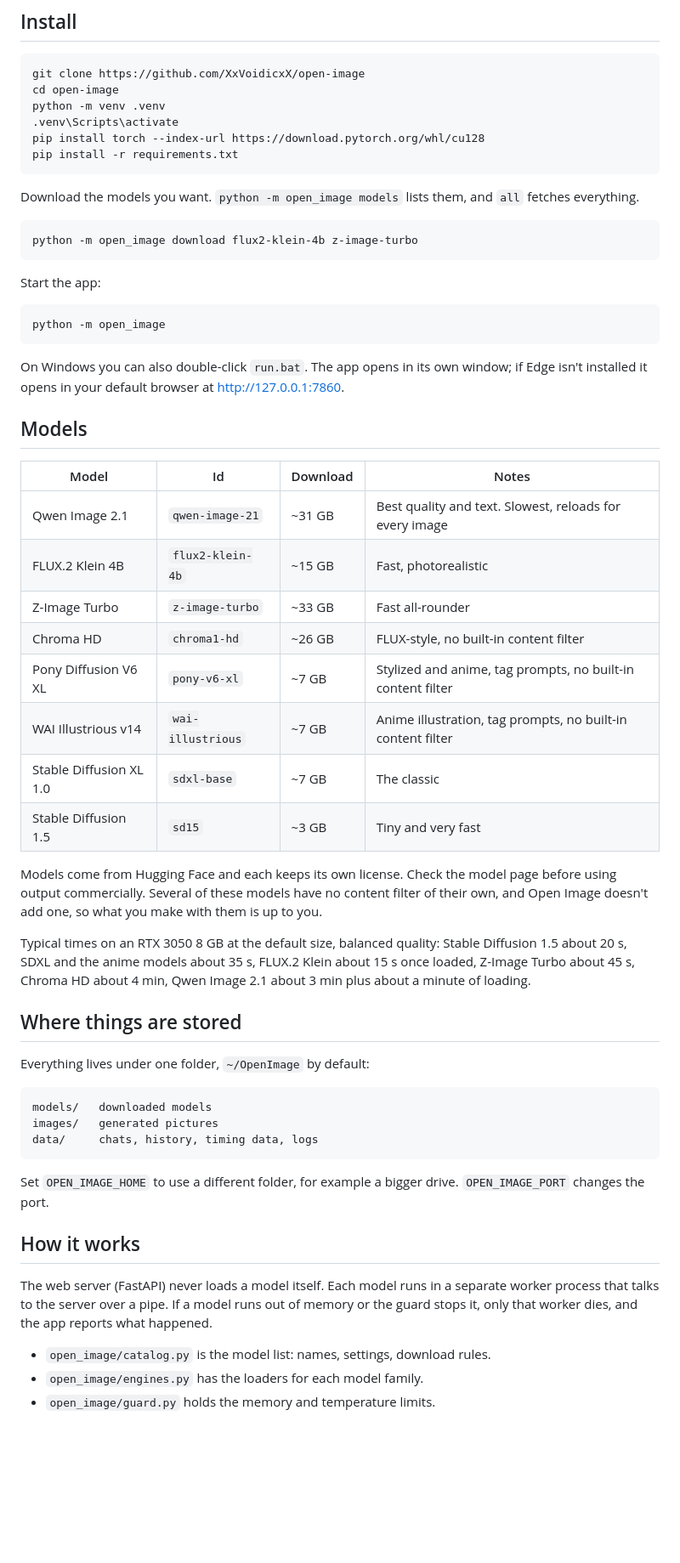
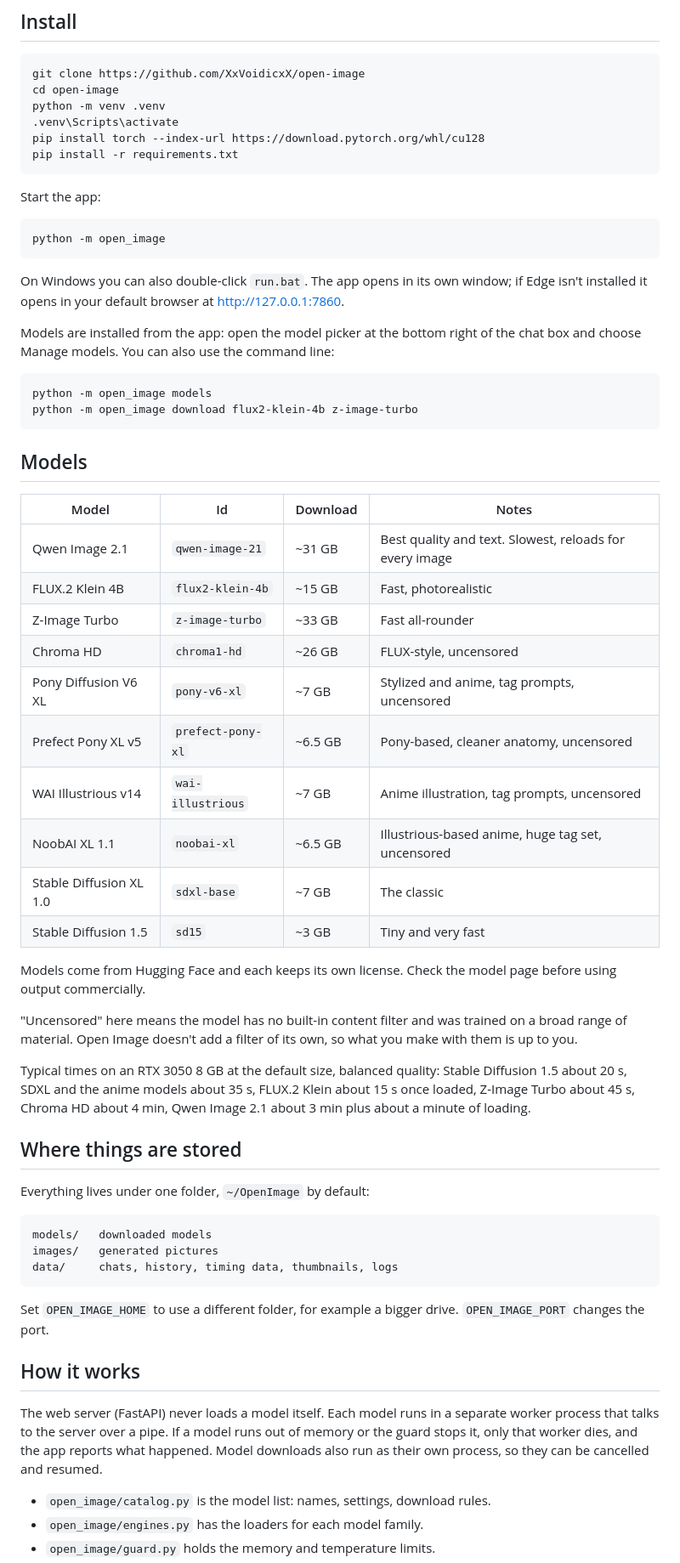
Before and after one commit to XxVoidicxX/open-image, a Markdown page: README.md, the part around the change printed below. Shown: that part at 85% size. GitHub-like rendering; blank space fills up the shorter version.

````diff
--- a/README.md
+++ b/README.md
@@ -34,12 +35,6 @@ pip install torch --index-url https://download.pytorch.org/whl/cu128
 pip install -r requirements.txt
 ```
 
-Download the models you want. `python -m open_image models` lists them, and `all` fetches everything.
-
-```
-python -m open_image download flux2-klein-4b z-image-turbo
-```
-
 Start the app:
 
 ```
@@ -48,6 +43,13 @@ python -m open_image
 
 On Windows you can also double-click `run.bat`. The app opens in its own window; if Edge isn't installed it opens in your default browser at http://127.0.0.1:7860.
 
+Models are installed from the app: open the model picker at the bottom right of the chat box and choose Manage models. You can also use the command line:
+
+```
+python -m open_image models
+python -m open_image download flux2-klein-4b z-image-turbo
+```
+
 ## Models
 
 | Model | Id | Download | Notes |
@@ -55,13 +57,17 @@ On Windows you can also double-click `run.bat`. The app opens in its own window;
 | Qwen Image 2.1 | `qwen-image-21` | ~31 GB | Best quality and text. Slowest, reloads for every image |
 | FLUX.2 Klein 4B | `flux2-klein-4b` | ~15 GB | Fast, photorealistic |
 | Z-Image Turbo | `z-image-turbo` | ~33 GB | Fast all-rounder |
-| Chroma HD | `chroma1-hd` | ~26 GB | FLUX-style, no built-in content filter |
-| Pony Diffusion V6 XL | `pony-v6-xl` | ~7 GB | Stylized and anime, tag prompts, no built-in content filter |
-| WAI Illustrious v14 | `wai-illustrious` | ~7 GB | Anime illustration, tag prompts, no built-in content filter |
+| Chroma HD | `chroma1-hd` | ~26 GB | FLUX-style, uncensored |
+| Pony Diffusion V6 XL | `pony-v6-xl` | ~7 GB | Stylized and anime, tag prompts, uncensored |
+| Prefect Pony XL v5 | `prefect-pony-xl` | ~6.5 GB | Pony-based, cleaner anatomy, uncensored |
+| WAI Illustrious v14 | `wai-illustrious` | ~7 GB | Anime illustration, tag prompts, uncensored |
+| NoobAI XL 1.1 | `noobai-xl` | ~6.5 GB | Illustrious-based anime, huge tag set, uncensored |
 | Stable Diffusion XL 1.0 | `sdxl-base` | ~7 GB | The classic |
 | Stable Diffusion 1.5 | `sd15` | ~3 GB | Tiny and very fast |
 
-Models come from Hugging Face and each keeps its own license. Check the model page before using output commercially. Several of these models have no content filter of their own, and Open Image doesn't add one, so what you make with them is up to you.
+Models come from Hugging Face and each keeps its own license. Check the model page before using output commercially.
+
+"Uncensored" here means the model has no built-in content filter and was trained on a broad range of material. Open Image doesn't add a filter of its own, so what you make with them is up to you.
 
 Typical times on an RTX 3050 8 GB at the default size, balanced quality: Stable Diffusion 1.5 about 20 s, SDXL and the anime models about 35 s, FLUX.2 Klein about 15 s once loaded, Z-Image Turbo about 45 s, Chroma HD about 4 min, Qwen Image 2.1 about 3 min plus about a minute of loading.
 
@@ -72,14 +78,14 @@ Everything lives under one folder, `~/OpenImage` by default:
 ```
 models/   downloaded models
 images/   generated pictures
-data/     chats, history, timing data, logs
+data/     chats, history, timing data, thumbnails, logs
 ```
 
 Set `OPEN_IMAGE_HOME` to use a different folder, for example a bigger drive. `OPEN_IMAGE_PORT` changes the port.
 
 ## How it works
 
-The web server (FastAPI) never loads a model itself. Each model runs in a separate worker process that talks to the server over a pipe. If a model runs out of memory or the guard stops it, only that worker dies, and the app reports what happened.
+The web server (FastAPI) never loads a model itself. Each model runs in a separate worker process that talks to the server over a pipe. If a model runs out of memory or the guard stops it, only that worker dies, and the app reports what happened. Model downloads also run as their own process, so they can be cancelled and resumed.
 
 - `open_image/catalog.py` is the model list: names, settings, download rules.
 - `open_image/engines.py` has the loaders for each model family.
````
Also changed, not shown: other parts of README.md (+7 -5 lines), docs/screenshot.png.
